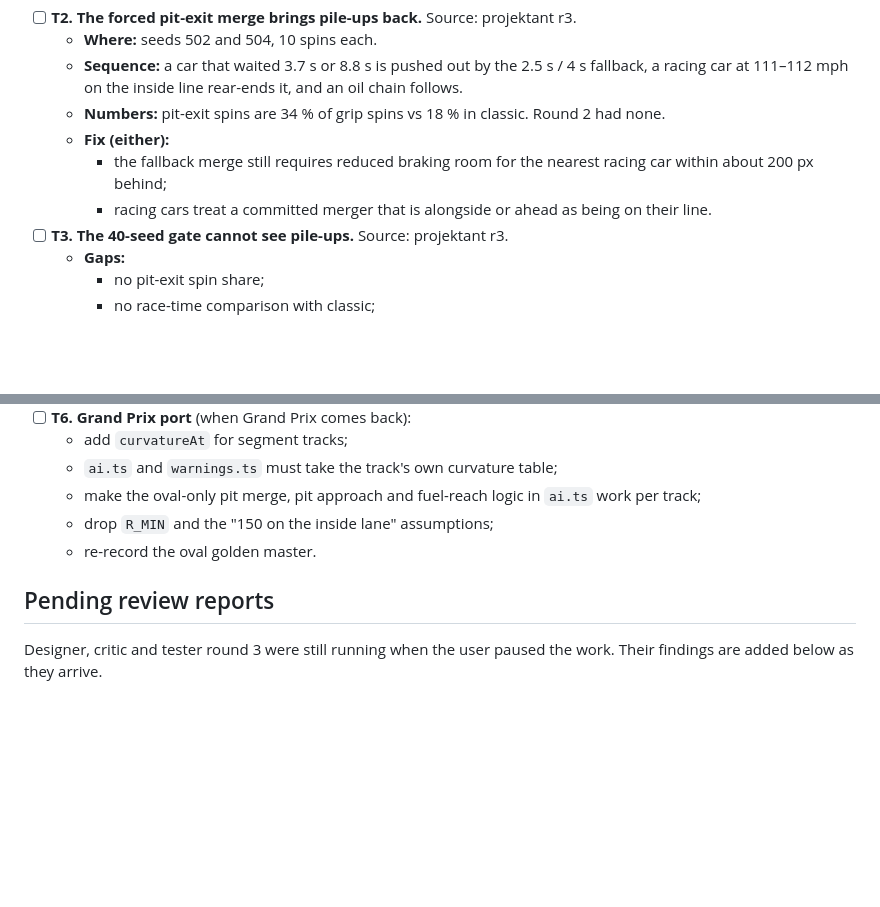
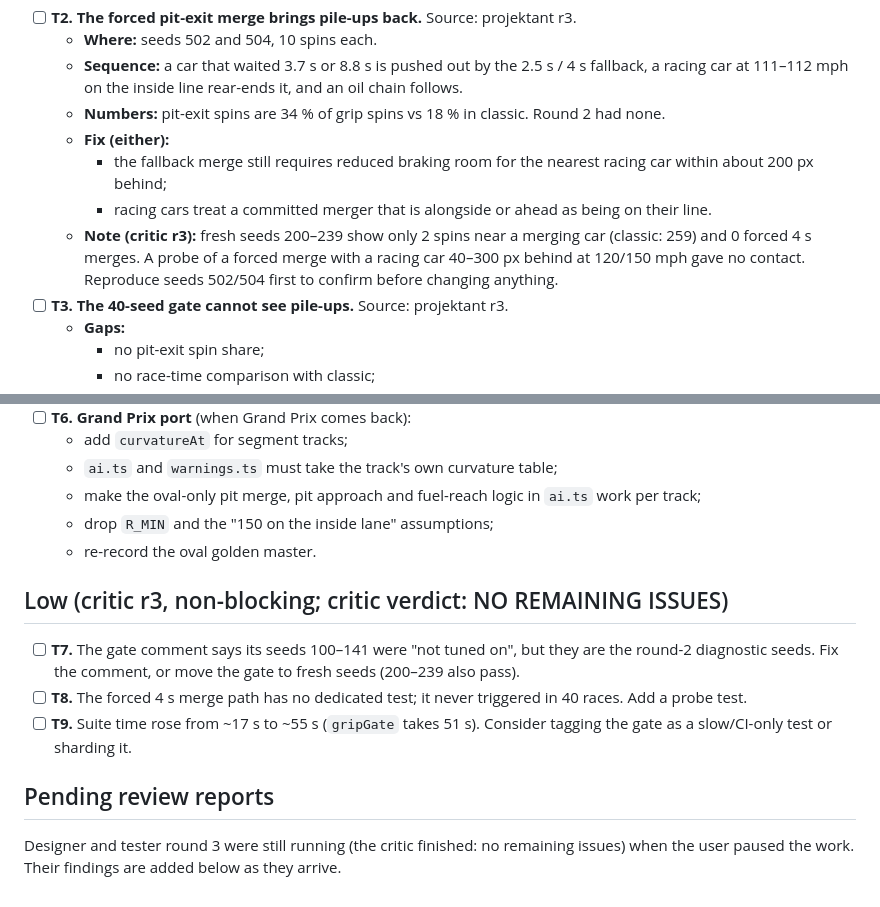
Before and after one commit to luke-moonweb/Petrol-Rush, a Markdown page: docs/grip-model/TASKS.md, 2 parts joined by grey strips. Rendered like a GitHub page; blank space fills up the shorter version.

Commit message:
Add the critic's round 3 notes to the open tasks
Co-Authored-By: Claude Opus 5.5 <noreply@anthropic.com>

```diff
--- a/docs/grip-model/TASKS.md
+++ b/docs/grip-model/TASKS.md
@@ -38,6 +38,9 @@ Signed off by the user. Do not change or review these:
     - the fallback merge still requires reduced braking room for the nearest racing car within
       about 200 px behind;
     - racing cars treat a committed merger that is alongside or ahead as being on their line.
+  - **Note (critic r3):** fresh seeds 200–239 show only 2 spins near a merging car (classic: 259)
+    and 0 forced 4 s merges. A probe of a forced merge with a racing car 40–300 px behind at
+    120/150 mph gave no contact. Reproduce seeds 502/504 first to confirm before changing anything.
 - [ ] **T3. The 40-seed gate cannot see pile-ups.** Source: projektant r3.
   - **Gaps:**
     - no pit-exit spin share;
@@ -57,6 +60,14 @@ Signed off by the user. Do not change or review these:
   - drop `R_MIN` and the "150 on the inside lane" assumptions;
   - re-record the oval golden master.
 
+## Low (critic r3, non-blocking; critic verdict: NO REMAINING ISSUES)
+- [ ] **T7.** The gate comment says its seeds 100–141 were "not tuned on", but they are the round-2
+  diagnostic seeds. Fix the comment, or move the gate to fresh seeds (200–239 also pass).
+- [ ] **T8.** The forced 4 s merge path has no dedicated test; it never triggered in 40 races.
+  Add a probe test.
+- [ ] **T9.** Suite time rose from ~17 s to ~55 s (`gripGate` takes 51 s). Consider tagging the
+  gate as a slow/CI-only test or sharding it.
+
 ## Pending review reports
-Designer, critic and tester round 3 were still running when the user paused the work. Their
+Designer and tester round 3 were still running (the critic finished: no remaining issues) when the user paused the work. Their
 findings are added below as they arrive.
```
Also changed, not shown: 1 other file.
